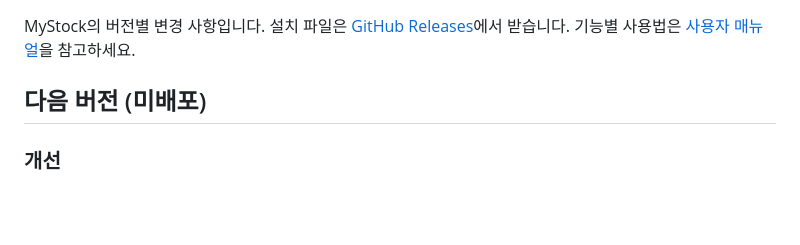
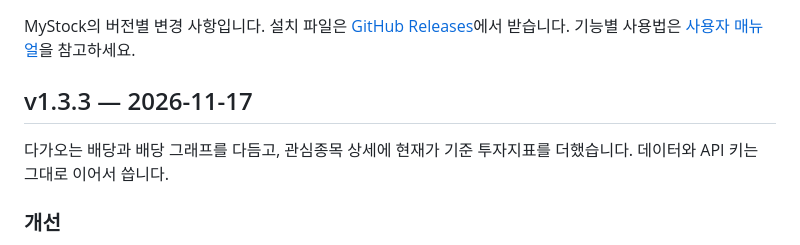
Before and after one commit to ultracat/MyStockInfo, a Markdown page: CHANGELOG.md, the part around the change. GitHub-like rendering; blank space fills up the shorter version.

```diff
--- a/CHANGELOG.md
+++ b/CHANGELOG.md
@@ -3,7 +3,9 @@
 MyStock의 버전별 변경 사항입니다. 설치 파일은 [GitHub Releases](https://github.com/ultracat/MyStockInfo/releases)에서 받습니다.
 기능별 사용법은 [사용자 매뉴얼](doc/user-manual.md)을 참고하세요.
 
-## 다음 버전 (미배포)
+## v1.3.3 — 2026-11-17
+
+다가오는 배당과 배당 그래프를 다듬고, 관심종목 상세에 현재가 기준 투자지표를 더했습니다. 데이터와 API 키는 그대로 이어서 씁니다.
 
 ### 개선
 - **ISA·연금저축·IRP 계좌의 예상 배당**이 월별 배당금 그래프에서 15.4% 세금을 뺀 금액으로 잡히던 것을 고쳤습니다(이 계좌들은 원천징수가 없어 세전 그대로).
```
Also changed, not shown: README.md (+1 -1 lines), doc/user-manual.md (+1 -1 lines), doc/images/04-dividends-c.png, doc/images/10-about.png, 4 other files.
